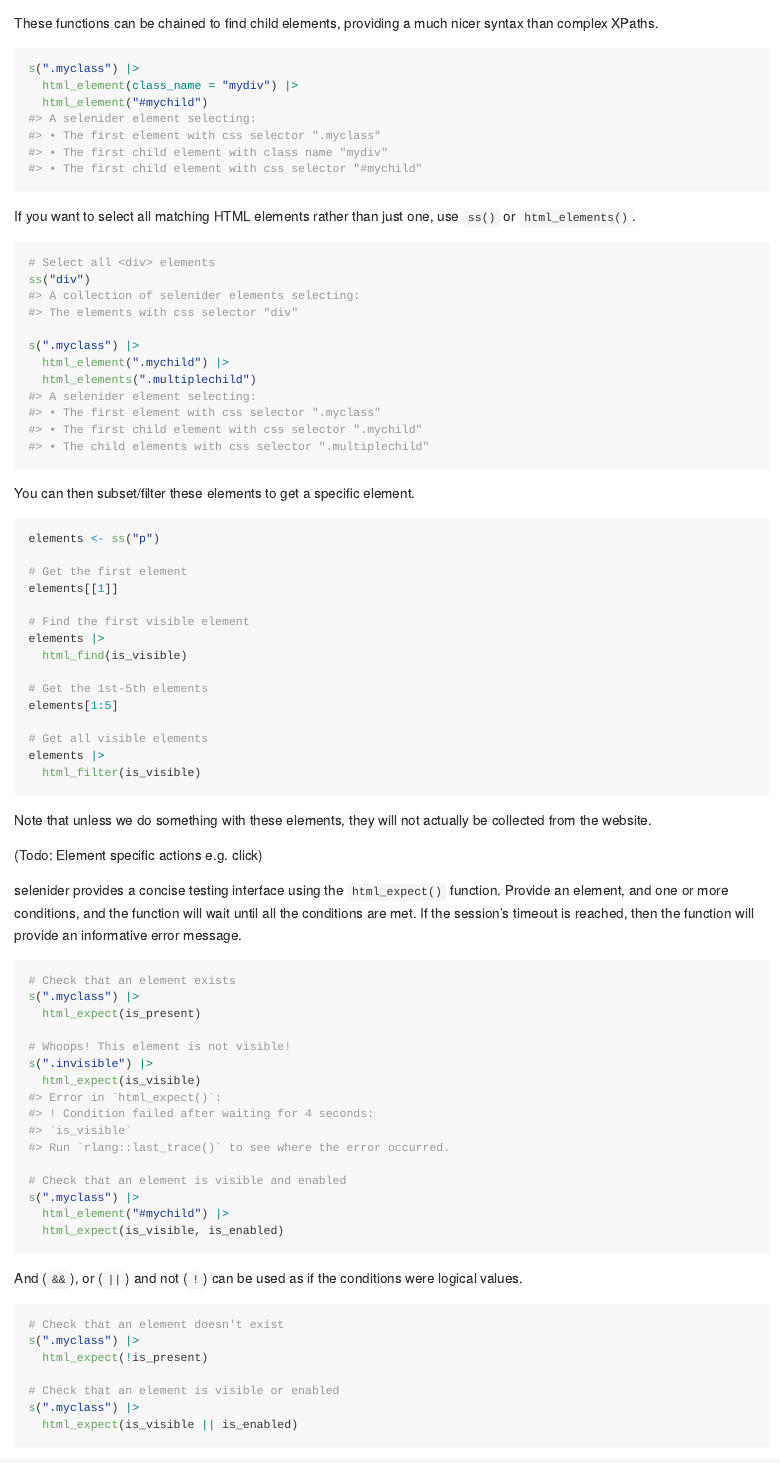
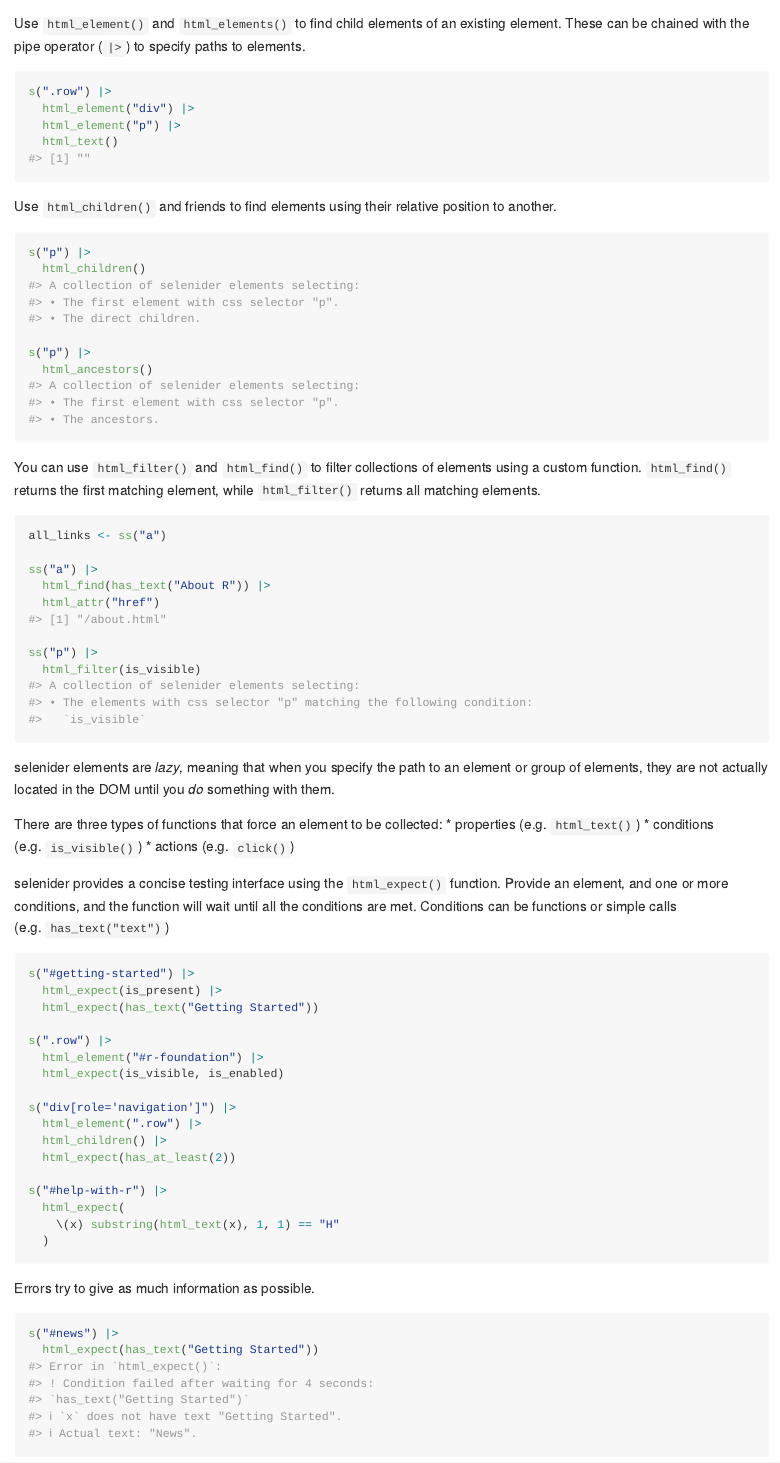
Before and after one commit to ashbythorpe/selenider, an R Markdown document (README.Rmd): the page in a window 1100 px wide, from 1210 px down before the commit and from 1440 px down after it. The pictures show the output file README.md that the author committed with the source, drawn offline in the style of GitHub; badge pictures from the web are left out.

Commit message:
Update README

````diff
--- a/README.Rmd
+++ b/README.Rmd
@@ -71,15 +63,8 @@ s("//div/a")
 ```
 
-These functions can be chained to find child elements, providing a much nicer syntax than complex XPaths.
+For example, an xpath can be used instead.
 
-``` {r, eval = FALSE}
-s(".myclass") |>
-  html_element(class_name = "mydiv") |>
-  html_element("#mychild")
-#> A selenider element selecting:
-#> • The first element with css selector ".myclass"
-#> • The first child element with class name "mydiv"
-#> • The first child element with css selector "#mychild"
+```{r}
+s(xpath = "//div/a")
 ```
 
-If you want to select all matching HTML elements rather than just one, use `ss()` or `html_elements()`.
@@ -86,66 +74,77 @@ If you want to select all matching HTML elements rather than just one, use `ss()
 
-``` {r, eval = FALSE}
-# Select all <div> elements
-ss("div")
-#> A collection of selenider elements selecting:
-#> The elements with css selector "div"
+all_links
 
-s(".myclass") |>
-  html_element(".mychild") |>
-  html_elements(".multiplechild")
-#> A selenider element selecting:
-#> • The first element with css selector ".myclass"
-#> • The first child element with css selector ".mychild"
-#> • The child elements with css selector ".multiplechild"
+html_attr(all_links[[1]], "href")
 ```
 
-You can then subset/filter these elements to get a specific element.
+Use `html_element()` and `html_elements()` to find child elements of an existing element. These can be
+chained with the pipe operator (`|>`) to specify paths to elements.
 
-``` {r, eval = FALSE}
-elements <- ss("p")
+``` {r}
+s(".row") |>
+  html_element("div") |>
+  html_element("p") |>
+  html_text()
+```
 
-# Get the first element
-elements[[1]]
+Use `html_children()` and friends to find elements using their relative position to another.
+```{r}
+s("p") |>
+  html_children()
 
-# Find the first visible element
-elements |>
-  html_find(is_visible)
+s("p") |>
+  html_ancestors()
+```
 
-# Get the 1st-5th elements
-elements[1:5]
+You can use `html_filter()` and `html_find()` to filter collections of elements using a custom function.
+`html_find()` returns the first matching element, while `html_filter()` returns all matching elements.
 
-# Get all visible elements
-elements |>
+``` {r}
+all_links <- ss("a")
+
+ss("a") |>
+  html_find(has_text("About R")) |>
+  html_attr("href")
+
+ss("p") |>
   html_filter(is_visible)
 ```
 
-Note that unless we do something with these elements, they will not actually be collected from the website.
+selenider elements are *lazy*, meaning that when you specify the path to an element or group of
+elements, they are not actually located in the DOM until you *do* something with them.
 
-(Todo: Element specific actions e.g. click)
+There are three types of functions that force an element to be collected:
+* properties (e.g. `html_text()`)
+* conditions (e.g. `is_visible()`)
+* actions (e.g. `click()`)
 
-selenider provides a concise testing interface using the `html_expect()` function. Provide an element, and one or more conditions, and the function will wait until all the conditions are met. If the session's timeout is reached, then the function will provide an informative error message.
+selenider provides a concise testing interface using the `html_expect()` function. Provide an element,
+and one or more conditions, and the function will wait until all the conditions are met. Conditions
+can be functions or simple calls (e.g. `has_text("text")`)
 
-``` {r, eval = FALSE}
-# Check that an element exists
-s(".myclass") |>
-  html_expect(is_present)
+``` {r}
+s("#getting-started") |>
+  html_expect(is_present) |>
+  html_expect(has_text("Getting Started"))
 
-# Whoops! This element is not visible!
-s(".invisible") |>
-  html_expect(is_visible)
-#> Error in `html_expect()`:
-#> ! Condition failed after waiting for 4 seconds:
-#> `is_visible`
-#> Run `rlang::last_trace()` to see where the error occurred.
+s(".row") |>
+  html_element("#r-foundation") |>
+  html_expect(is_visible, is_enabled)
 
-# Check that an element is visible and enabled
-s(".myclass") |>
-  html_element("#mychild") |>
-  html_expect(is_visible, is_enabled)
+s("div[role='navigation']") |>
+  html_element(".row") |>
+  html_children() |>
+  html_expect(has_at_least(2))
+
+s("#help-with-r") |>
+  html_expect(
+    \(x) substring(html_text(x), 1, 1) == "H"
+  )
 ```
 
-And (`&&`), or (`||`) and not (`!`) can be used as if the conditions were logical values.
+Errors try to give as much information as possible.
+```{r, error = TRUE}
+s("#news") |>
+  html_expect(has_text("Getting Started"))
+```
 
-``` {r, eval = FALSE}
-# Check that an element doesn't exist
-s(".myclass") |>
@@ -152,4 +156,2 @@ s(".myclass") |>
   html_expect(!is_present)
 
-# Check that an element is visible or enabled
-s(".myclass") |>
````
Also changed, not shown: README.md, README.Rmd (57 more changed lines).
